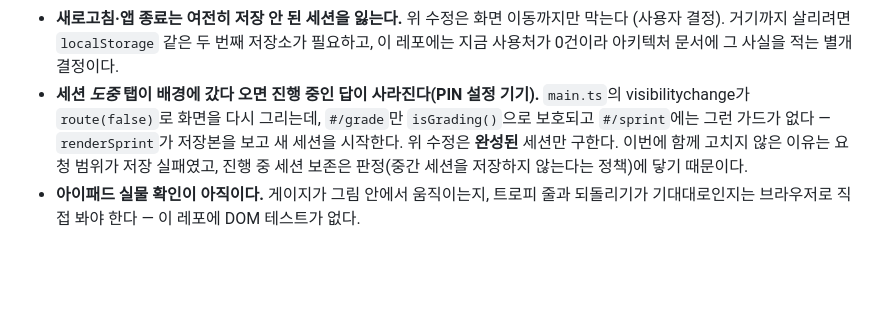
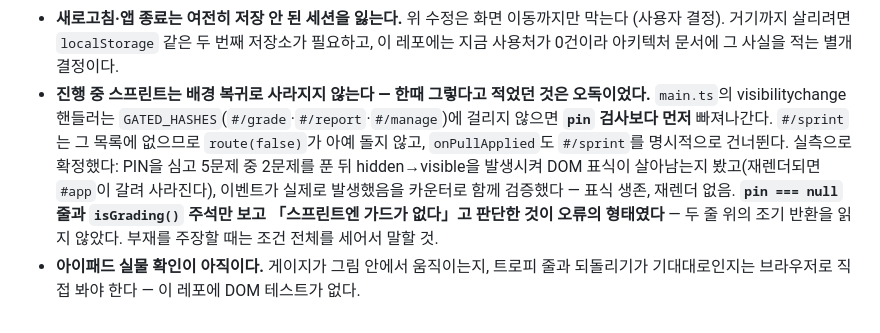
Before and after one commit to watson-develop/haruchi, a Markdown page: docs/superpowers/HANDOFF.md, the part around the change. Drawn GitHub-style; blank space fills up the shorter version.

Commit message:
docs: HANDOFF 정정 — 진행 중 스프린트는 배경 복귀로 사라지지 않는다
앞 커밋에서 「PIN 설정 기기는 배경 복귀 때 #/sprint가 다시 그려져 풀던 답이 사라진다」고
적었는데 오독이었다. visibilitychange 핸들러는 GATED_HASHES에 걸리지 않으면 pin 검사보다
먼저 빠져나가고, #/sprint는 그 목록에 없다. onPullApplied도 #/sprint를 건너뛴다.

실측으로 확정했다: PIN을 심고 5문제 중 2문제를 푼 뒤 hidden→visible을 발생시켜 DOM 표식이
살아남는지 봤고(재렌더되면 #app이 갈려 사라진다), 이벤트가 실제로 발생했음을 카운터로 함께
검증했다 — 표식 생존, 재렌더 없음.

없는 결함을 문서에 남기면 다음 사람이 없는 것을 찾아 헤맨다.

Co-Authored-By: Claude Opus 5 <noreply@anthropic.com>
Claude-Session: https://claude.ai/code/session_01Uv3n5QXvBtiKYtJCGtbVqq

```diff
--- a/docs/superpowers/HANDOFF.md
+++ b/docs/superpowers/HANDOFF.md
@@ -1289,11 +1289,14 @@ Phase 3가 여기에 하나를 더했다(실은 반복이라 하나로 묶는다
 - **새로고침·앱 종료는 여전히 저장 안 된 세션을 잃는다.** 위 수정은 화면 이동까지만 막는다
   (사용자 결정). 거기까지 살리려면 `localStorage` 같은 두 번째 저장소가 필요하고, 이
   레포에는 지금 사용처가 0건이라 아키텍처 문서에 그 사실을 적는 별개 결정이다.
-- **세션 _도중_ 탭이 배경에 갔다 오면 진행 중인 답이 사라진다(PIN 설정 기기).**
-  `main.ts`의 visibilitychange가 `route(false)`로 화면을 다시 그리는데, `#/grade`만
-  `isGrading()`으로 보호되고 `#/sprint`에는 그런 가드가 없다 — `renderSprint`가 저장본을
-  보고 새 세션을 시작한다. 위 수정은 **완성된** 세션만 구한다. 이번에 함께 고치지 않은
-  이유는 요청 범위가 저장 실패였고, 진행 중 세션 보존은 판정(중간 세션을 저장하지 않는다는
-  정책)에 닿기 때문이다.
+- **진행 중 스프린트는 배경 복귀로 사라지지 않는다 — 한때 그렇다고 적었던 것은 오독이었다.**
+  `main.ts`의 visibilitychange 핸들러는 `GATED_HASHES`(`#/grade`·`#/report`·`#/manage`)에
+  걸리지 않으면 **`pin` 검사보다 먼저** 빠져나간다. `#/sprint`는 그 목록에 없으므로
+  `route(false)`가 아예 돌지 않고, `onPullApplied`도 `#/sprint`를 명시적으로 건너뛴다.
+  실측으로 확정했다: PIN을 심고 5문제 중 2문제를 푼 뒤 hidden→visible을 발생시켜 DOM 표식이
+  살아남는지 봤고(재렌더되면 `#app`이 갈려 사라진다), 이벤트가 실제로 발생했음을 카운터로
+  함께 검증했다 — 표식 생존, 재렌더 없음. **`pin === null` 줄과 `isGrading()` 주석만 보고
+  「스프린트엔 가드가 없다」고 판단한 것이 오류의 형태였다** — 두 줄 위의 조기 반환을 읽지
+  않았다. 부재를 주장할 때는 조건 전체를 세어서 말할 것.
 - **아이패드 실물 확인이 아직이다.** 게이지가 그림 안에서 움직이는지, 트로피 줄과 되돌리기가
   기대대로인지는 브라우저로 직접 봐야 한다 — 이 레포에 DOM 테스트가 없다.
```
